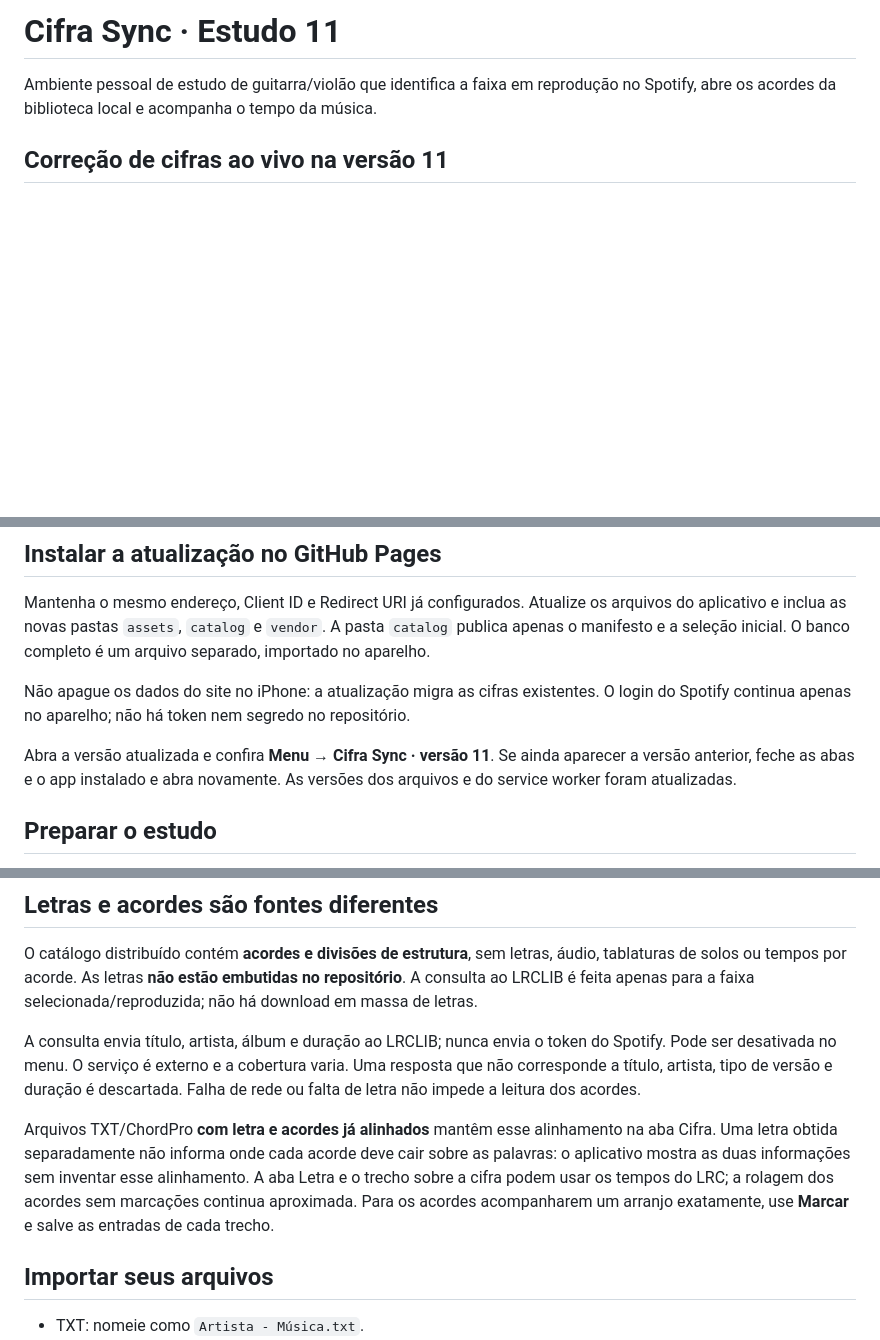
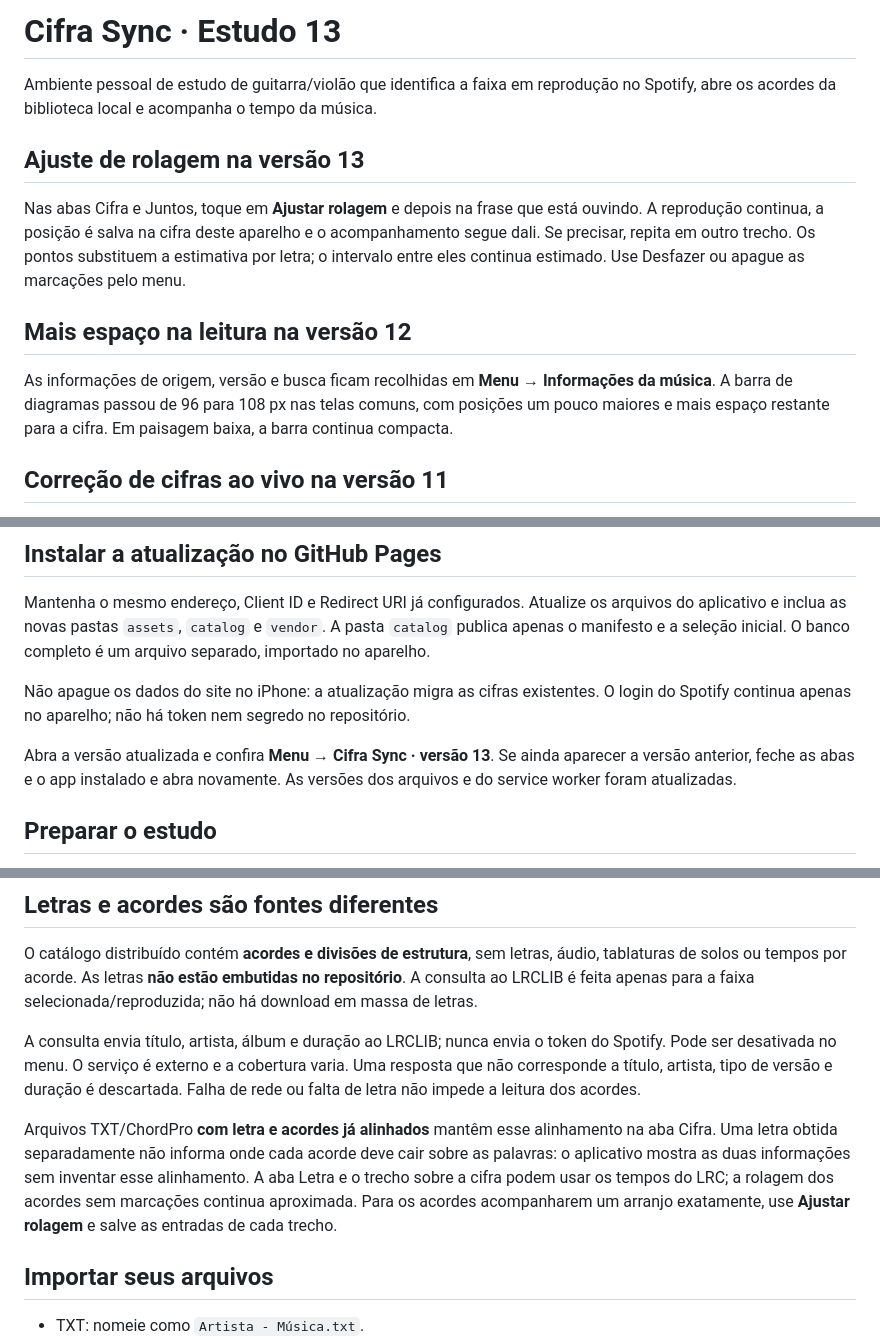
Before and after one commit to carloshcs1985/cifra-sync, a Markdown page: README.md, 3 parts joined by grey strips. Drawn GitHub-style; blank space fills up the shorter version.

Commit message:
Atualizar README para versão 13 e documentar melhorias das versões 12 e 13

```diff
--- a/README.md
+++ b/README.md
@@ -1,6 +1,13 @@
-# Cifra Sync · Estudo 11
+# Cifra Sync · Estudo 13
 
 Ambiente pessoal de estudo de guitarra/violão que identifica a faixa em reprodução no Spotify, abre os acordes da biblioteca local e acompanha o tempo da música.
+
+## Ajuste de rolagem na versão 13
+Nas abas Cifra e Juntos, toque em **Ajustar rolagem** e depois na frase que está ouvindo. A reprodução continua, a posição é salva na cifra deste aparelho e o acompanhamento segue dali. Se precisar, repita em outro trecho. Os pontos substituem a estimativa por letra; o intervalo entre eles continua estimado. Use Desfazer ou apague as marcações pelo menu.
+
+## Mais espaço na leitura na versão 12
+
+As informações de origem, versão e busca ficam recolhidas em **Menu → Informações da música**. A barra de diagramas passou de 96 para 108 px nas telas comuns, com posições um pouco maiores e mais espaço restante para a cifra. Em paisagem baixa, a barra continua compacta.
 
 ## Correção de cifras ao vivo na versão 11
 
@@ -77,7 +84,7 @@ Mantenha o mesmo endereço, Client ID e Redirect URI já configurados. Atualize
 
 Não apague os dados do site no iPhone: a atualização migra as cifras existentes. O login do Spotify continua apenas no aparelho; não há token nem segredo no repositório.
 
-Abra a versão atualizada e confira **Menu → Cifra Sync · versão 11**. Se ainda aparecer a versão anterior, feche as abas e o app instalado e abra novamente. As versões dos arquivos e do service worker foram atualizadas.
+Abra a versão atualizada e confira **Menu → Cifra Sync · versão 13**. Se ainda aparecer a versão anterior, feche as abas e o app instalado e abra novamente. As versões dos arquivos e do service worker foram atualizadas.
 
 ## Preparar o estudo
 
@@ -94,7 +101,7 @@ O catálogo distribuído contém **acordes e divisões de estrutura**, sem letra
 
 A consulta envia título, artista, álbum e duração ao LRCLIB; nunca envia o token do Spotify. Pode ser desativada no menu. O serviço é externo e a cobertura varia. Uma resposta que não corresponde a título, artista, tipo de versão e duração é descartada. Falha de rede ou falta de letra não impede a leitura dos acordes.
 
-Arquivos TXT/ChordPro **com letra e acordes já alinhados** mantêm esse alinhamento na aba Cifra. Uma letra obtida separadamente não informa onde cada acorde deve cair sobre as palavras: o aplicativo mostra as duas informações sem inventar esse alinhamento. A aba Letra e o trecho sobre a cifra podem usar os tempos do LRC; a rolagem dos acordes sem marcações continua aproximada. Para os acordes acompanharem um arranjo exatamente, use **Marcar** e salve as entradas de cada trecho.
+Arquivos TXT/ChordPro **com letra e acordes já alinhados** mantêm esse alinhamento na aba Cifra. Uma letra obtida separadamente não informa onde cada acorde deve cair sobre as palavras: o aplicativo mostra as duas informações sem inventar esse alinhamento. A aba Letra e o trecho sobre a cifra podem usar os tempos do LRC; a rolagem dos acordes sem marcações continua aproximada. Para os acordes acompanharem um arranjo exatamente, use **Ajustar rolagem** e salve as entradas de cada trecho.
 
 ## Importar seus arquivos
 
```
Also changed, not shown: other parts of README.md (+0 -3 lines).
